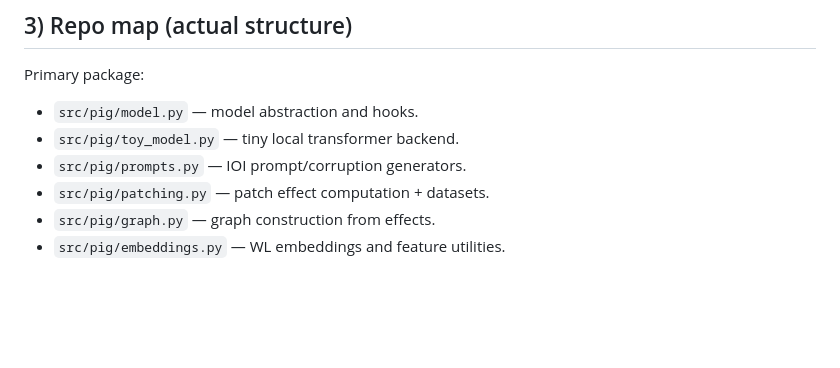
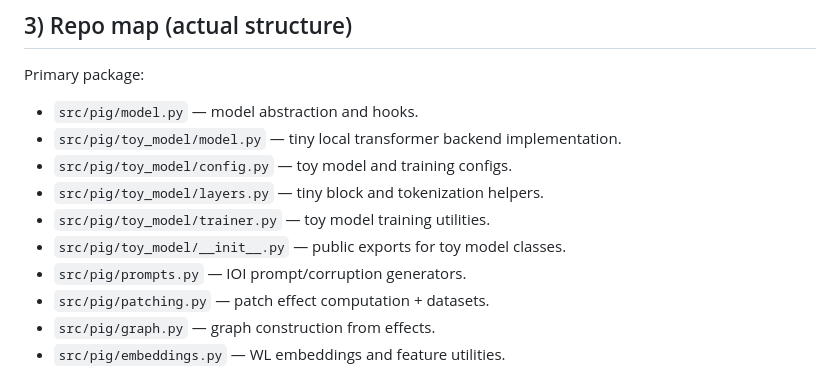
Before and after one commit to rubenfb23/PIG-Patching-based-Interpretability-Graphs-and-Kernel-Methods, a Markdown page: AGENTS.md, the part around the change. Drawn GitHub-style; blank space fills up the shorter version.

```diff
--- a/AGENTS.md
+++ b/AGENTS.md
@@ -44,7 +44,11 @@ Still evolving:
 Primary package:
 
 - `src/pig/model.py` — model abstraction and hooks.
-- `src/pig/toy_model.py` — tiny local transformer backend.
+- `src/pig/toy_model/model.py` — tiny local transformer backend implementation.
+- `src/pig/toy_model/config.py` — toy model and training configs.
+- `src/pig/toy_model/layers.py` — tiny block and tokenization helpers.
+- `src/pig/toy_model/trainer.py` — toy model training utilities.
+- `src/pig/toy_model/__init__.py` — public exports for toy model classes.
 - `src/pig/prompts.py` — IOI prompt/corruption generators.
 - `src/pig/patching.py` — patch effect computation + datasets.
 - `src/pig/graph.py` — graph construction from effects.
```
Also changed, not shown: README.md (+30 -2 lines).
